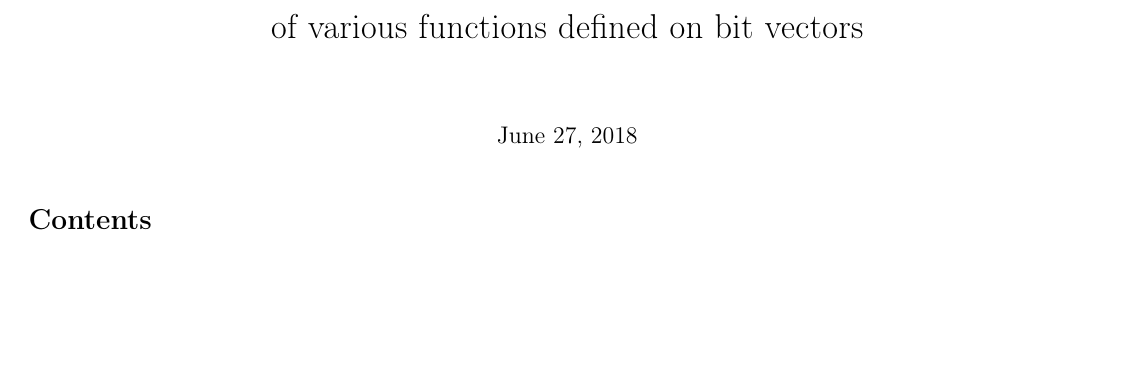
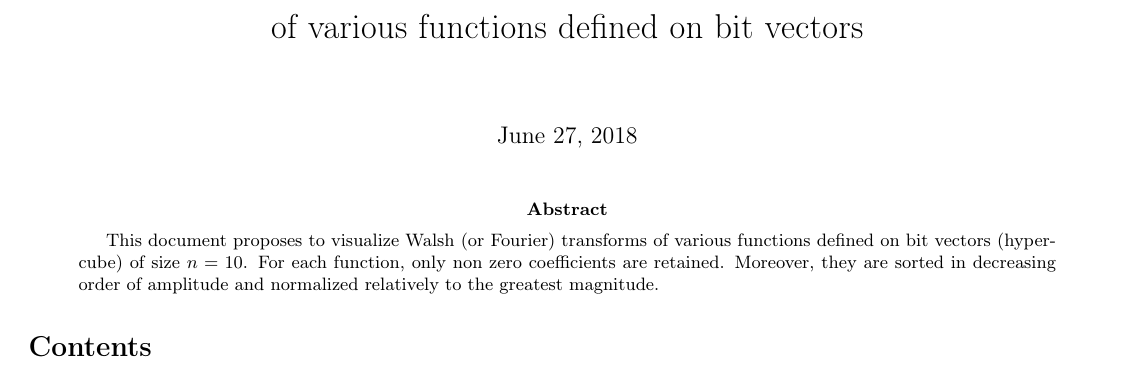
Before and after one commit to courros/hnco, a LaTeX paper (experiments/walsh-transforms/report/report.tex): part of the page, cut so that both start at the same text, the shorter picture padded with empty space. Compiled offline with pdfLaTeX.

Commit message:
Add abstract

```diff
--- a/experiments/walsh-transforms/report/report.tex
+++ b/experiments/walsh-transforms/report/report.tex
@@ -34,6 +34,14 @@
   of various functions defined on bit vectors}
 \maketitle
 
+\begin{abstract}
+  This document proposes to visualize Walsh (or Fourier) transforms of
+  various functions defined on bit vectors (hypercube) of size
+  $n=10$. For each function, only non zero coefficients are
+  retained. Moreover, they are sorted in decreasing order of amplitude
+  and normalized relatively to the greatest magnitude.
+\end{abstract}
+
 \tableofcontents
 
 \input{results.tex}
```
